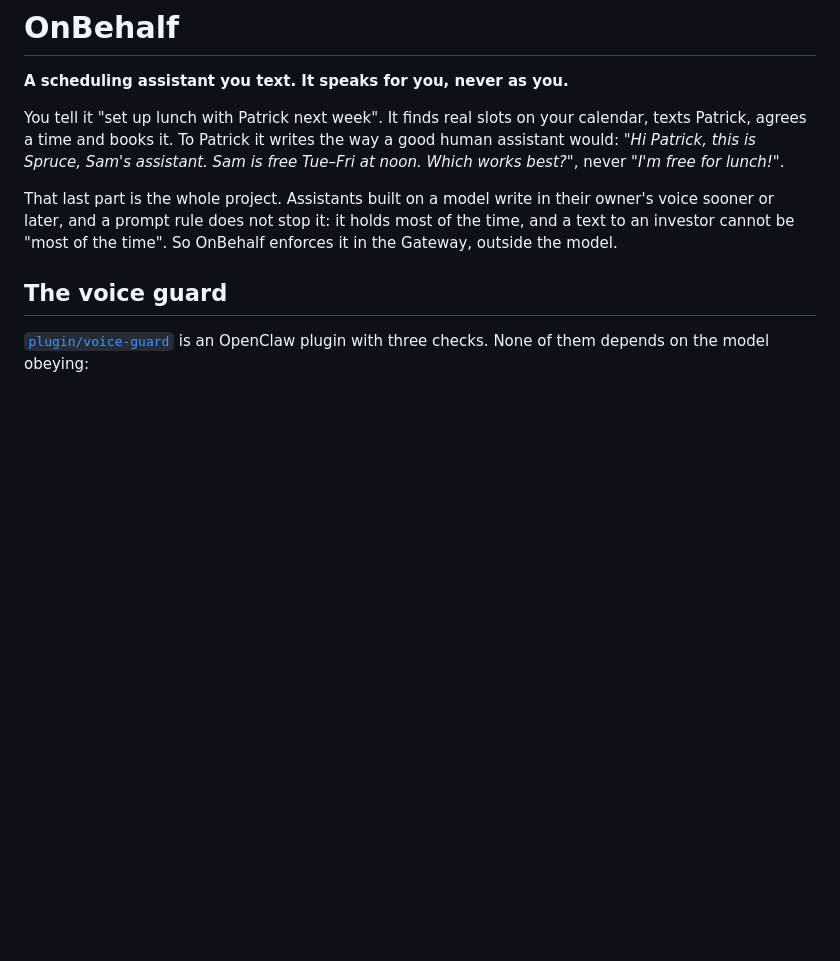
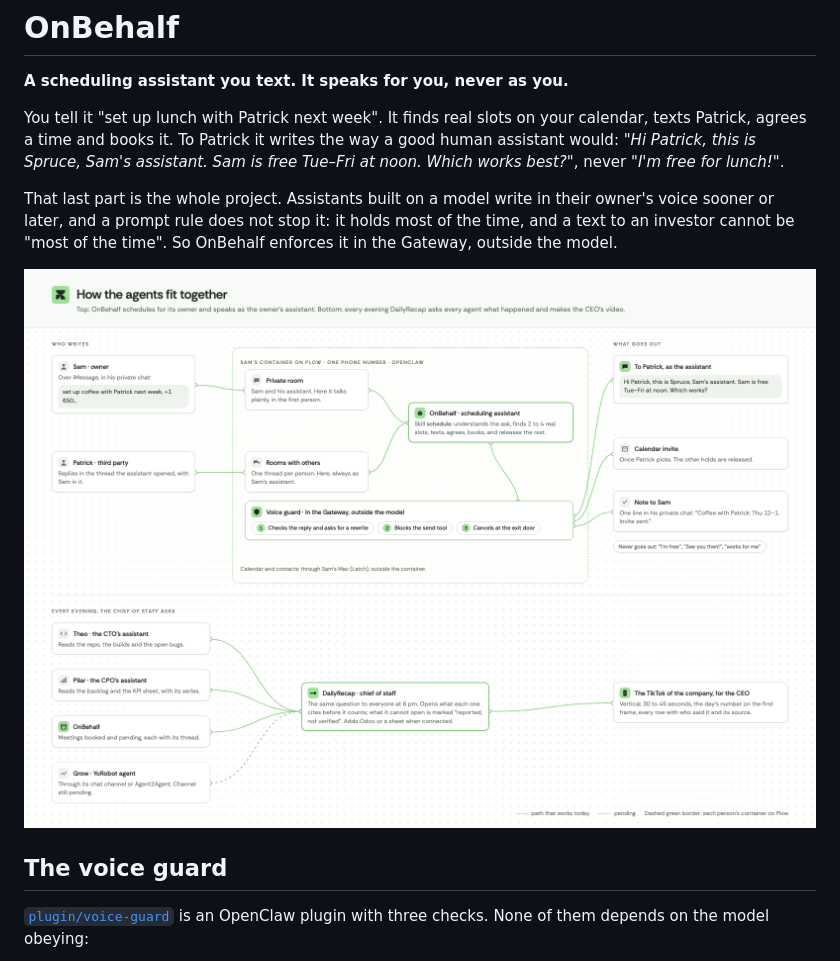
Before and after one commit to rodrigoarias12/onbehalf, a Markdown page: README.md, the part around the change. GitHub-like rendering; pictures changed too: docs/blueprint.png (added); blank space fills up the shorter version.

Commit message:
docs: blueprint in English, shown in the README
Co-Authored-By: Claude Opus 5.5 <noreply@anthropic.com>

```diff
--- a/README.md
+++ b/README.md
@@ -11,6 +11,8 @@ That last part is the whole project. Assistants built on a model write in their
 sooner or later, and a prompt rule does not stop it: it holds most of the time, and a text to
 an investor cannot be "most of the time". So OnBehalf enforces it in the Gateway, outside the
 model.
+
+![How the agents fit together](docs/blueprint.png)
 
 ## The voice guard
 
```
